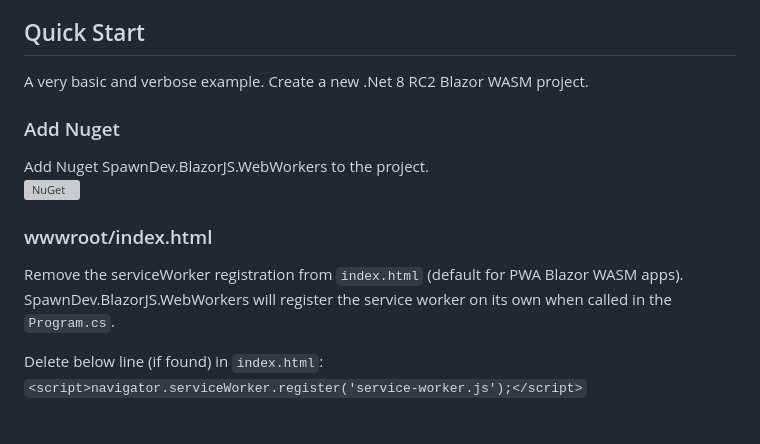
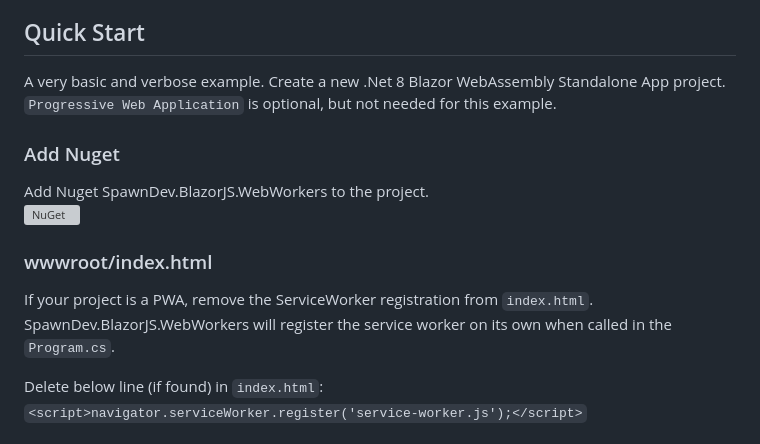
Before and after one commit to LostBeard/BlazorServiceWorkerDemo, a Markdown page: README.md, the part around one of its changes. Rendered like a GitHub page; grey boxes are pictures that could not be loaded.

```diff
--- a/README.md
+++ b/README.md
@@ -13,14 +13,14 @@ This is currently a working proof of concept and likely to change. Any and all f
 This project relies on a couple of my other projects [SpawnDev.BlazorJS](https://github.com/LostBeard/SpawnDev.BlazorJS) and [SpawnDev.BlazorJS.WebWorkers](https://github.com/LostBeard/SpawnDev.BlazorJS.WebWorkers)
 
 ## Quick Start
-A very basic and verbose example. Create a new .Net 8 RC2 Blazor WASM project.
+A very basic and verbose example. Create a new .Net 8 Blazor WebAssembly Standalone App project. `Progressive Web Application` is optional, but not needed for this example.
 
 ### Add Nuget
 Add Nuget SpawnDev.BlazorJS.WebWorkers to the project.
 [![NuGet](https://img.shields.io/nuget/dt/SpawnDev.BlazorJS.WebWorkers.svg?label=SpawnDev.BlazorJS.WebWorkers)](https://www.nuget.org/packages/SpawnDev.BlazorJS.WebWorkers)
 
 ### wwwroot/index.html
-Remove the serviceWorker registration from `index.html` (default for PWA Blazor WASM apps). SpawnDev.BlazorJS.WebWorkers will register the service worker on its own when called in the `Program.cs`.
+If your project is a PWA, remove the ServiceWorker registration from `index.html`. SpawnDev.BlazorJS.WebWorkers will register the service worker on its own when called in the `Program.cs`.
 
 Delete below line (if found) in `index.html`:
 `<script>navigator.serviceWorker.register('service-worker.js');</script>`
```
Also changed, not shown: other parts of README.md (+1 -1 lines).
